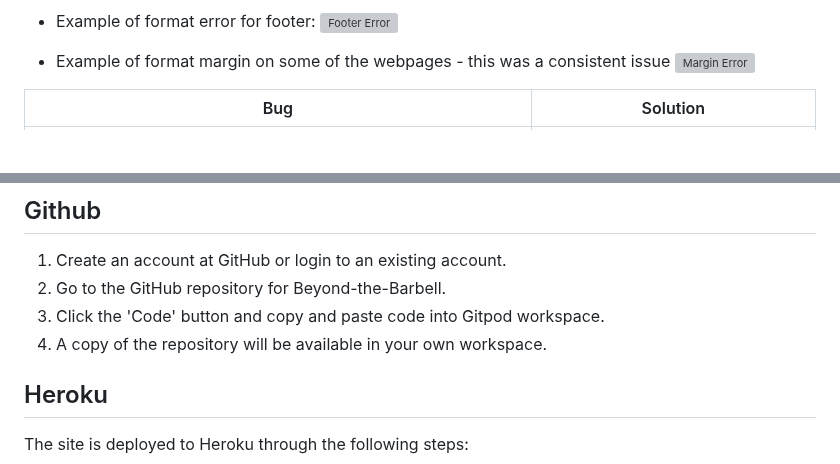
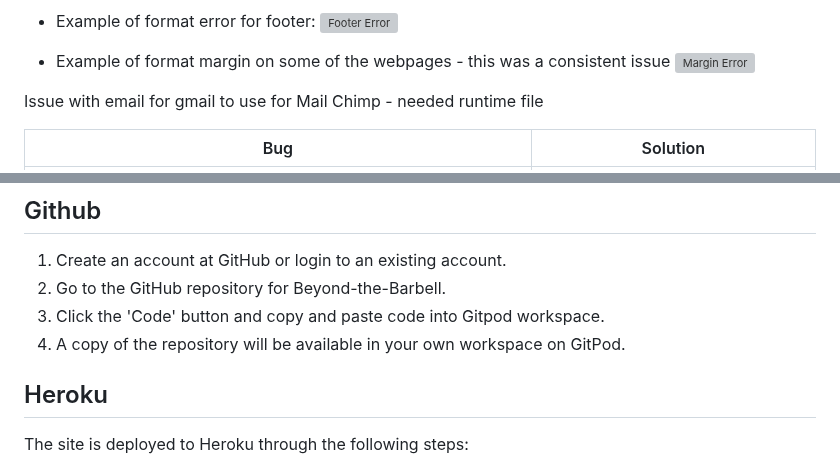
Before and after one commit to Jaimilit/beyond-the-barbell, a Markdown page: README.md, 2 parts joined by grey strips. Drawn GitHub-style; blank space fills up the shorter version; grey boxes are pictures that could not be loaded.

```diff
--- a/README.md
+++ b/README.md
@@ -363,7 +363,7 @@ The site was constantly tested during the process of creating the site in the Gi
 * Example of format margin on some of the webpages - this was a consistent issue
 ![Margin Error](./media/marginissue.jpg)
 
-
+Issue with email for gmail to use for Mail Chimp - needed runtime file
 
 | Bug| Solution |
 | ------- | ------- |
@@ -426,7 +414,7 @@ I followed the below steps using the Code Institute tutorial. The project was fi
 1. Create an account at GitHub or login to an existing account.
 2. Go to the GitHub repository for Beyond-the-Barbell.
 3. Click the 'Code' button and copy and paste code into Gitpod workspace.
-4. A copy of the repository will be available in your own workspace.
+4. A copy of the repository will be available in your own workspace on GitPod.
 
 ## Heroku
 The site is deployed to Heroku through the following steps:
```
Also changed, not shown: other parts of README.md (+1 -13 lines).
